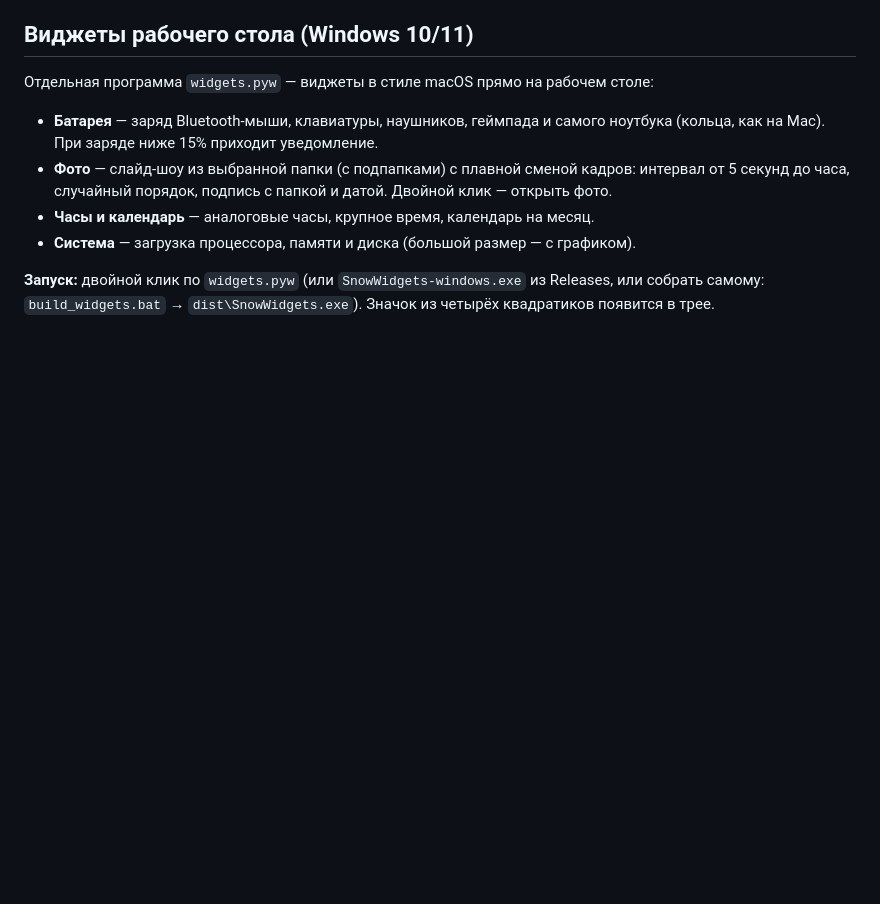
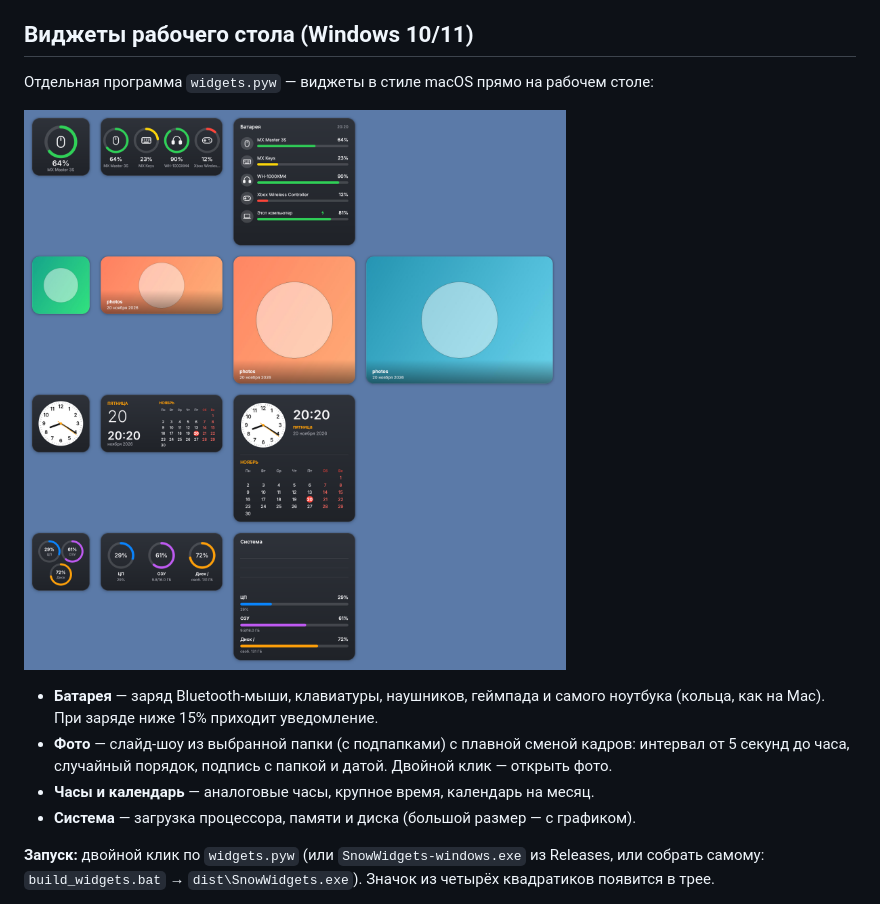
Before and after one commit to mihaoskerov-debug/SnowDesktop, a Markdown page: README.md, the part around the change. Rendered like a GitHub page; pictures changed too: widgets_preview.png (added); blank space fills up the shorter version.

Commit message:
Add widgets preview image to README
Co-Authored-By: Claude Opus 5.5 <noreply@anthropic.com>
Claude-Session: https://claude.ai/code/session_01XAK3qvd6kkMG8VZzq6ihyQ

```diff
--- a/README.md
+++ b/README.md
@@ -65,6 +65,8 @@ python3 snow.pyw
 
 Отдельная программа `widgets.pyw` — виджеты в стиле macOS прямо на рабочем столе:
 
+![Виджеты](widgets_preview.png)
+
 - **Батарея** — заряд Bluetooth-мыши, клавиатуры, наушников, геймпада и самого ноутбука (кольца, как на Mac).
   При заряде ниже 15% приходит уведомление.
 - **Фото** — слайд-шоу из выбранной папки (с подпапками) с плавной сменой кадров: интервал от 5 секунд
```
